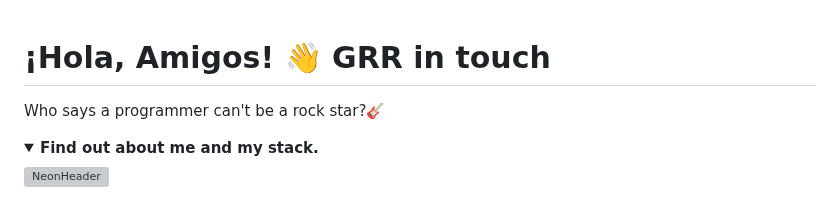
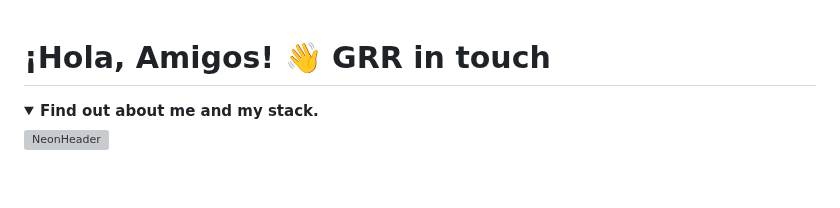
Before and after one commit to GammaGRR/GammaGRR, a Markdown page: README.md, the part around the change. Rendered like a GitHub page; folded sections open; blank space fills up the shorter version; grey boxes are pictures that could not be loaded.

```diff
--- a/README.md
+++ b/README.md
@@ -1,5 +1,4 @@
 <h1>¡Hola, Amigos! 👋 GRR in touch</h1>
-<p>Who says a programmer can't be a rock star?🎸</p></br>
 
 <details>
 <summary><b>Find out about me and my stack.</b></summary>
```
